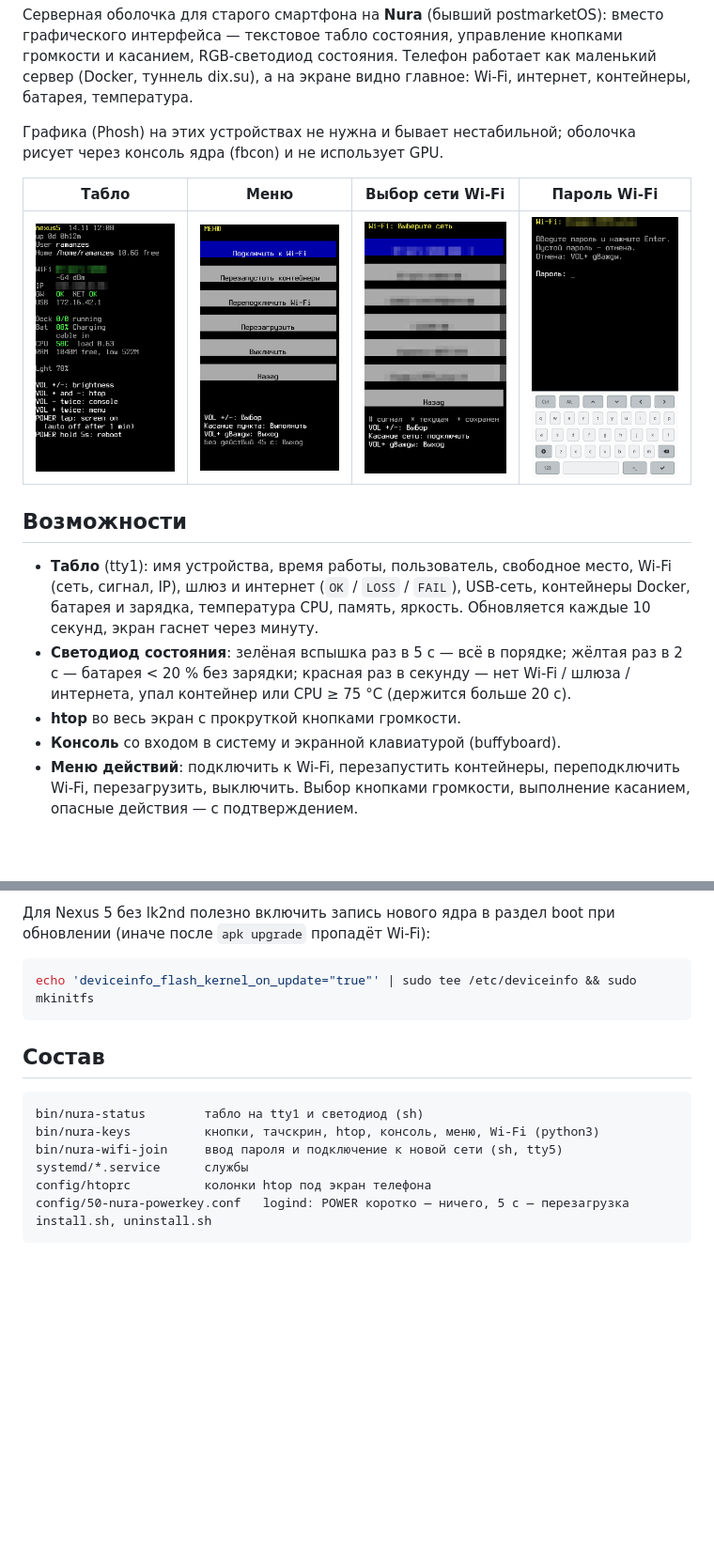
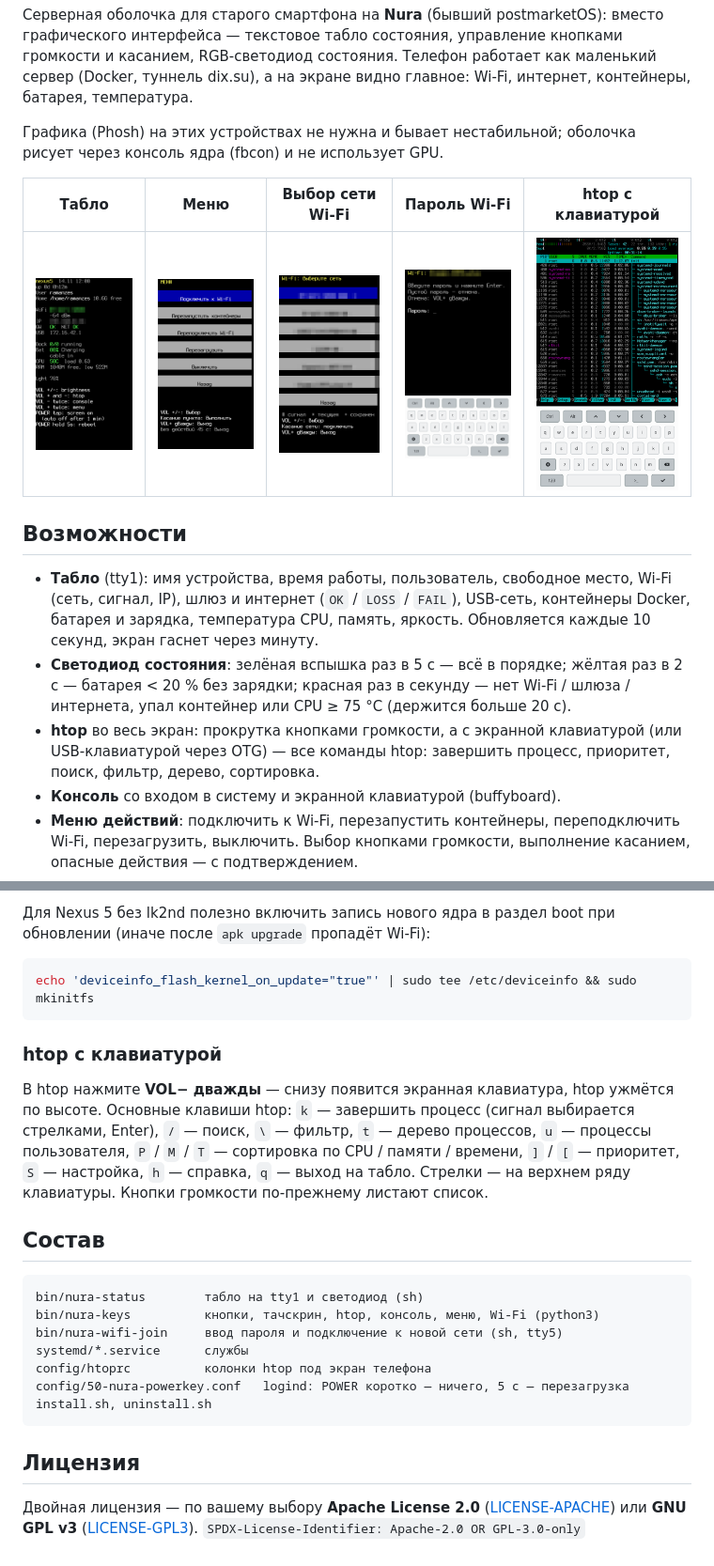
Before and after one commit to ramanzes/nura-server-shell, a Markdown page: README.md, 2 parts joined by grey strips. Shown at 94% size. Drawn GitHub-style; pictures changed too: docs/htop-keyboard.png (added); blank space fills up the shorter version.

Commit message:
0.2.0: лицензия Apache-2.0 OR GPL-3.0, клавиатура в htop
- Двойная лицензия: Apache License 2.0 или GNU GPL v3 (LICENSE,
  LICENSE-APACHE, LICENSE-GPL3), SPDX-заголовки в файлах.
- htop: VOL- дважды показывает/прячет экранную клавиатуру buffyboard;
  ввод с tty2 передаётся в htop, размер псевдотерминала следует за
  размером tty2. Убран --readonly: работают kill, nice, фильтр и т. д.

Co-Authored-By: Claude Opus 5.5 <noreply@anthropic.com>

````diff
--- a/README.md
+++ b/README.md
@@ -4,15 +4,15 @@
 
 Графика (Phosh) на этих устройствах не нужна и бывает нестабильной; оболочка рисует через консоль ядра (fbcon) и не использует GPU.
 
-| Табло | Меню | Выбор сети Wi-Fi | Пароль Wi-Fi |
-|---|---|---|---|
-| ![табло](docs/status.png) | ![меню](docs/menu.png) | ![сети](docs/wifi-list.png) | ![пароль](docs/wifi-password.png) |
+| Табло | Меню | Выбор сети Wi-Fi | Пароль Wi-Fi | htop с клавиатурой |
+|---|---|---|---|---|
+| ![табло](docs/status.png) | ![меню](docs/menu.png) | ![сети](docs/wifi-list.png) | ![пароль](docs/wifi-password.png) | ![htop](docs/htop-keyboard.png) |
 
 ## Возможности
 
 - **Табло** (tty1): имя устройства, время работы, пользователь, свободное место, Wi-Fi (сеть, сигнал, IP), шлюз и интернет (`OK` / `LOSS` / `FAIL`), USB-сеть, контейнеры Docker, батарея и зарядка, температура CPU, память, яркость. Обновляется каждые 10 секунд, экран гаснет через минуту.
 - **Светодиод состояния**: зелёная вспышка раз в 5 с — всё в порядке; жёлтая раз в 2 с — батарея < 20 % без зарядки; красная раз в секунду — нет Wi-Fi / шлюза / интернета, упал контейнер или CPU ≥ 75 °C (держится больше 20 с).
-- **htop** во весь экран с прокруткой кнопками громкости.
+- **htop** во весь экран: прокрутка кнопками громкости, а с экранной клавиатурой (или USB-клавиатурой через OTG) — все команды htop: завершить процесс, приоритет, поиск, фильтр, дерево, сортировка.
 - **Консоль** со входом в систему и экранной клавиатурой (buffyboard).
 - **Меню действий**: подключить к Wi-Fi, перезапустить контейнеры, переподключить Wi-Fi, перезагрузить, выключить. Выбор кнопками громкости, выполнение касанием, опасные действия — с подтверждением.
 - **Подключение к новой сети Wi-Fi без ПК**: поиск сетей, выбор касанием, ввод пароля с экранной клавиатуры. Для покупателя устройства, у которого дома другая сеть.
@@ -71,6 +72,10 @@ git clone https://github.com/ramanzes/nura-server-shell.git && cd nura-server-sh
 echo 'deviceinfo_flash_kernel_on_update="true"' | sudo tee /etc/deviceinfo && sudo mkinitfs
 ```
 
+### htop с клавиатурой
+
+В htop нажмите **VOL− дважды** — снизу появится экранная клавиатура, htop ужмётся по высоте. Основные клавиши htop: `k` — завершить процесс (сигнал выбирается стрелками, Enter), `/` — поиск, `\` — фильтр, `t` — дерево процессов, `u` — процессы пользователя, `P` / `M` / `T` — сортировка по CPU / памяти / времени, `]` / `[` — приоритет, `S` — настройка, `h` — справка, `q` — выход на табло. Стрелки — на верхнем ряду клавиатуры. Кнопки громкости по-прежнему листают список.
+
 ## Состав
 
 ```
@@ -82,3 +87,8 @@ config/htoprc          колонки htop под экран телефона
 config/50-nura-powerkey.conf   logind: POWER коротко — ничего, 5 с — перезагрузка
 install.sh, uninstall.sh
 ```
+
+## Лицензия
+
+Двойная лицензия — по вашему выбору **Apache License 2.0** ([LICENSE-APACHE](LICENSE-APACHE)) или **GNU GPL v3** ([LICENSE-GPL3](LICENSE-GPL3)).
+`SPDX-License-Identifier: Apache-2.0 OR GPL-3.0-only`
````
Also changed, not shown: other parts of README.md (+2 -1 lines), 12 other files.
